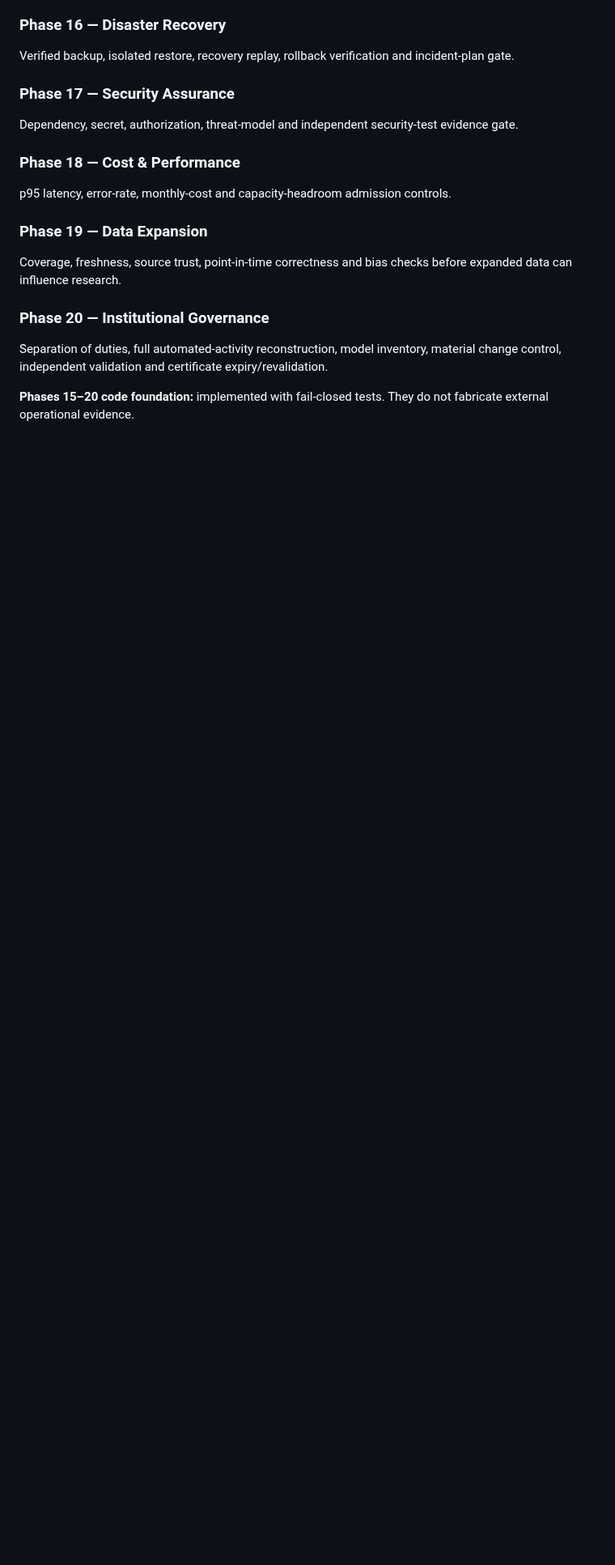
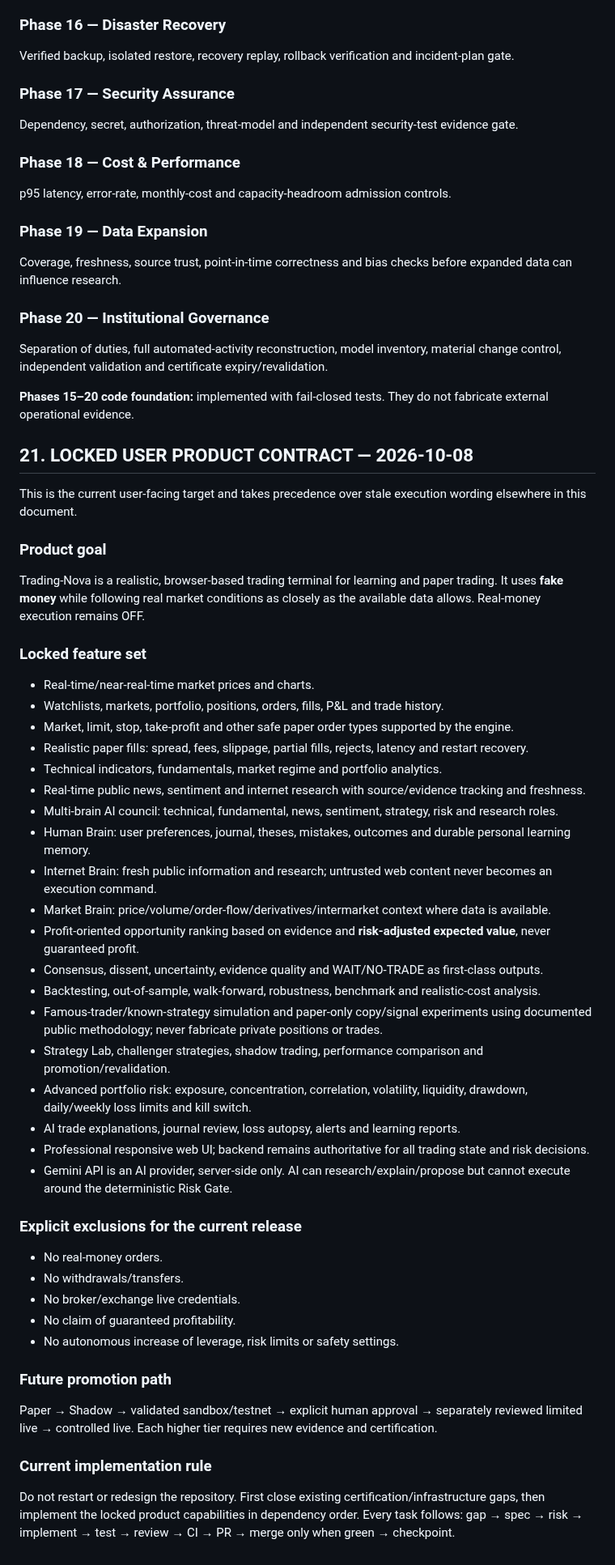
Before and after one commit to AloneSmoker007/Trading-Nova, a Markdown page: docs/TRADING-NOVA-MASTER-ROADMAP.md, the part around the change. Shown at 81% size. GitHub-like rendering; blank space fills up the shorter version.

Commit message:
docs: lock Trading-Nova product roadmap

```diff
--- a/docs/TRADING-NOVA-MASTER-ROADMAP.md
+++ b/docs/TRADING-NOVA-MASTER-ROADMAP.md
@@ -236,3 +236,46 @@ Coverage, freshness, source trust, point-in-time correctness and bias checks bef
 Separation of duties, full automated-activity reconstruction, model inventory, material change control, independent validation and certificate expiry/revalidation.
 
 **Phases 15–20 code foundation:** implemented with fail-closed tests. They do not fabricate external operational evidence.
+
+
+
+## 21. LOCKED USER PRODUCT CONTRACT — 2026-10-08
+
+This is the current user-facing target and takes precedence over stale execution wording elsewhere in this document.
+
+### Product goal
+Trading-Nova is a realistic, browser-based trading terminal for learning and paper trading. It uses **fake money** while following real market conditions as closely as the available data allows. Real-money execution remains OFF.
+
+### Locked feature set
+- Real-time/near-real-time market prices and charts.
+- Watchlists, markets, portfolio, positions, orders, fills, P&L and trade history.
+- Market, limit, stop, take-profit and other safe paper order types supported by the engine.
+- Realistic paper fills: spread, fees, slippage, partial fills, rejects, latency and restart recovery.
+- Technical indicators, fundamentals, market regime and portfolio analytics.
+- Real-time public news, sentiment and internet research with source/evidence tracking and freshness.
+- Multi-brain AI council: technical, fundamental, news, sentiment, strategy, risk and research roles.
+- Human Brain: user preferences, journal, theses, mistakes, outcomes and durable personal learning memory.
+- Internet Brain: fresh public information and research; untrusted web content never becomes an execution command.
+- Market Brain: price/volume/order-flow/derivatives/intermarket context where data is available.
+- Profit-oriented opportunity ranking based on evidence and **risk-adjusted expected value**, never guaranteed profit.
+- Consensus, dissent, uncertainty, evidence quality and WAIT/NO-TRADE as first-class outputs.
+- Backtesting, out-of-sample, walk-forward, robustness, benchmark and realistic-cost analysis.
+- Famous-trader/known-strategy simulation and paper-only copy/signal experiments using documented public methodology; never fabricate private positions or trades.
+- Strategy Lab, challenger strategies, shadow trading, performance comparison and promotion/revalidation.
+- Advanced portfolio risk: exposure, concentration, correlation, volatility, liquidity, drawdown, daily/weekly loss limits and kill switch.
+- AI trade explanations, journal review, loss autopsy, alerts and learning reports.
+- Professional responsive web UI; backend remains authoritative for all trading state and risk decisions.
+- Gemini API is an AI provider, server-side only. AI can research/explain/propose but cannot execute around the deterministic Risk Gate.
+
+### Explicit exclusions for the current release
+- No real-money orders.
+- No withdrawals/transfers.
+- No broker/exchange live credentials.
+- No claim of guaranteed profitability.
+- No autonomous increase of leverage, risk limits or safety settings.
+
+### Future promotion path
+Paper → Shadow → validated sandbox/testnet → explicit human approval → separately reviewed limited live → controlled live. Each higher tier requires new evidence and certification.
+
+### Current implementation rule
+Do not restart or redesign the repository. First close existing certification/infrastructure gaps, then implement the locked product capabilities in dependency order. Every task follows: gap → spec → risk → implement → test → review → CI → PR → merge only when green → checkpoint.
```
